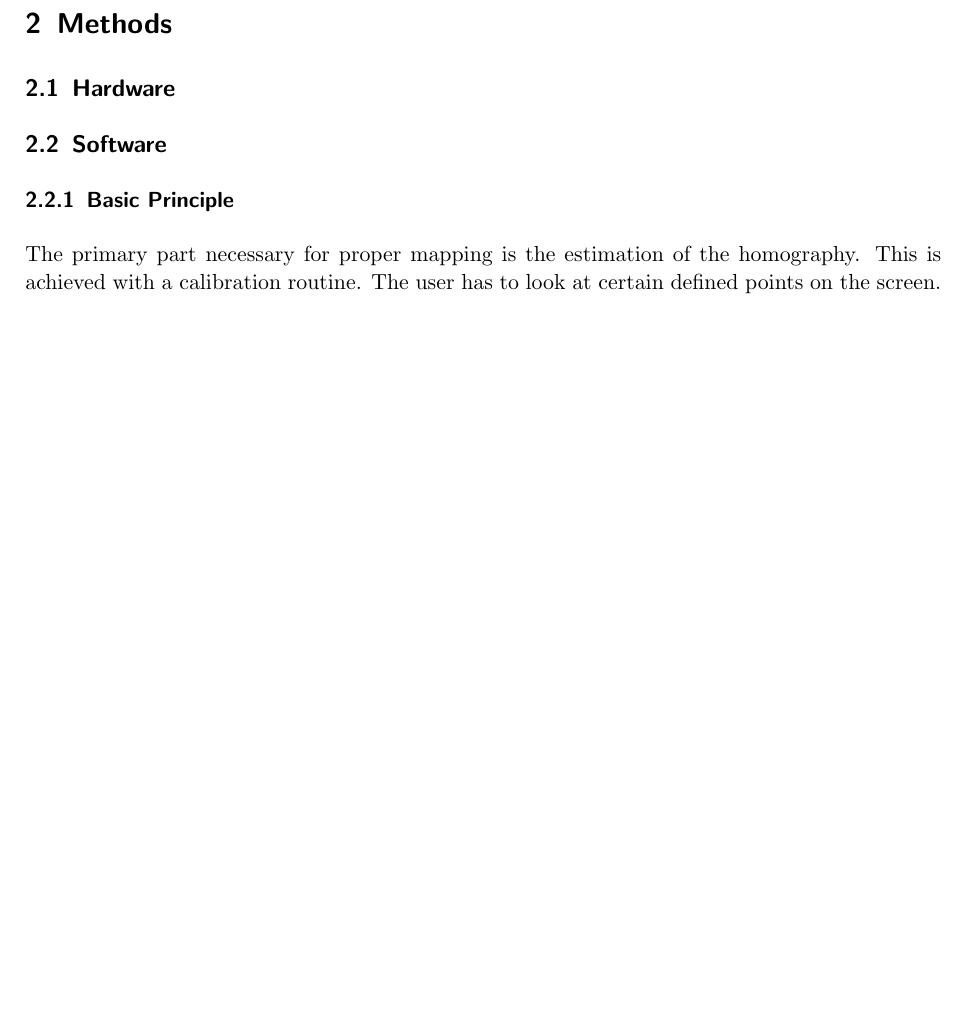
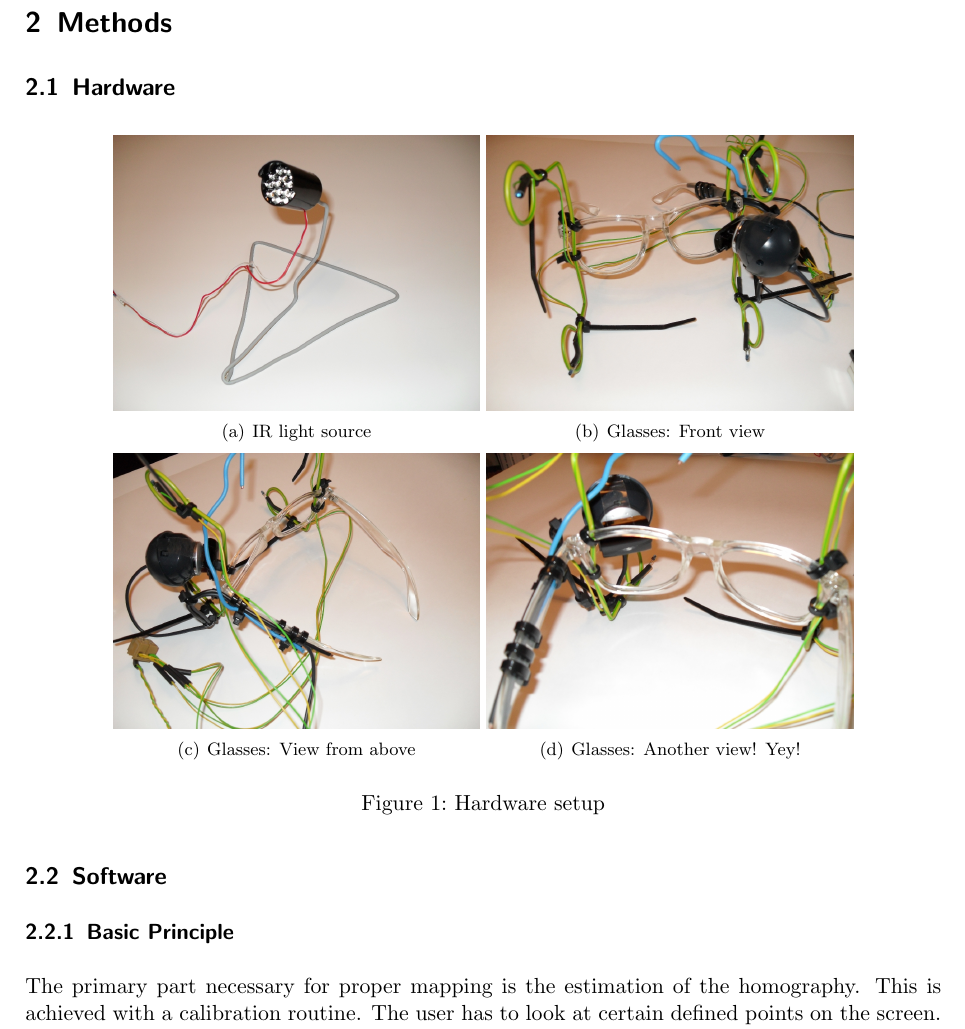
Before and after one commit to stefan-k/eyetracker, a LaTeX document (doc/main.tex, which reads doc/methods.tex): part of page 2 of 3 before the commit and part of page 3 of 4 after it, cut so that both start at the same text, the shorter picture padded with empty space. Compiled offline with pdfLaTeX.

Commit message:
added hardware setup to documentation

```diff
--- a/doc/methods.tex
+++ b/doc/methods.tex
@@ -1,6 +1,14 @@
 \section{Methods}\label{methods}
 
 \subsection{Hardware}
+\begin{figure}[H]
+  \centering
+  \subfigure[IR light source]{\includegraphics[width=0.4\textwidth]{../finalpres/SDC11117.JPG}}
+  \subfigure[Glasses: Front view]{\includegraphics[width=0.4\textwidth]{../finalpres/SDC11119.JPG}}
+  \subfigure[Glasses: View from above]{\includegraphics[width=0.4\textwidth]{../finalpres/SDC11121.JPG}}
+  \subfigure[Glasses: Another view! Yey!]{\includegraphics[width=0.4\textwidth]{../finalpres/SDC11122.JPG}}
+  \caption{Hardware setup}\label{fig:reg}
+\end{figure}
 
 \subsection{Software}
 
```
